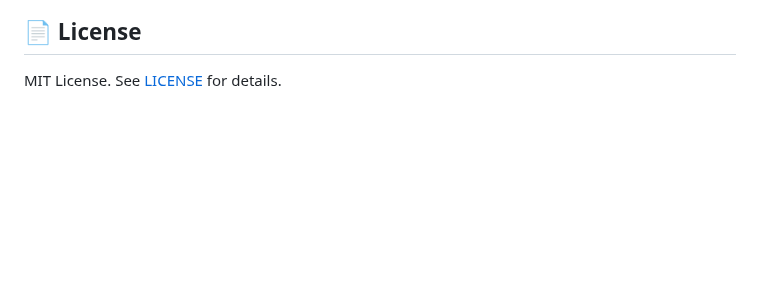
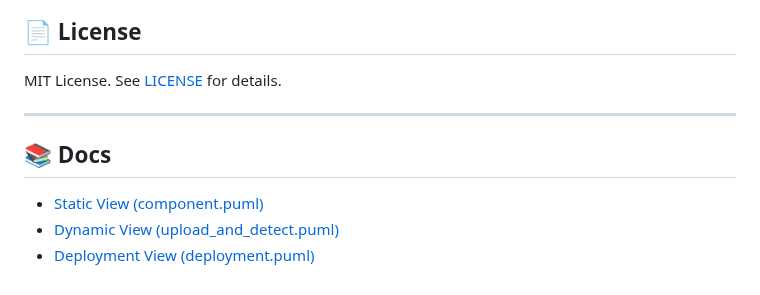
Before and after one commit to Kazualov/endoscopy_tool, a Markdown page: README.md, the part around the change. Rendered like a GitHub page; blank space fills up the shorter version.

Commit message:
Update README.md
Added docs

```diff
--- a/README.md
+++ b/README.md
@@ -86,3 +86,11 @@ The application is deployed as a **standalone desktop app** on the doctor’s PC
 ## 📄 License
 
 MIT License. See [LICENSE](./LICENSE) for details.
+
+---
+
+## 📚 Docs
+
+- [Static View (component.puml)](docs/architecture/static-view/component-diagram.puml)
+- [Dynamic View (upload_and_detect.puml)](docs/architecture/dynamic-view/sequence-diagram.puml)
+- [Deployment View (deployment.puml)](docs/architecture/deployment-view/deployment-diagram.puml)
```
